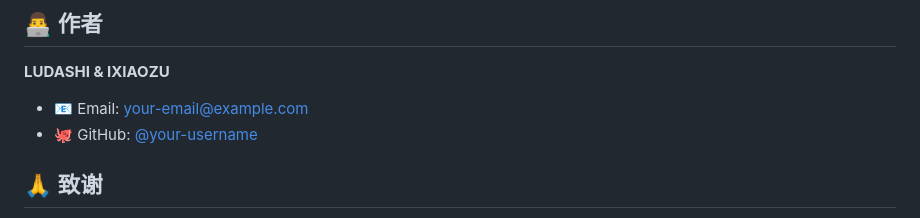
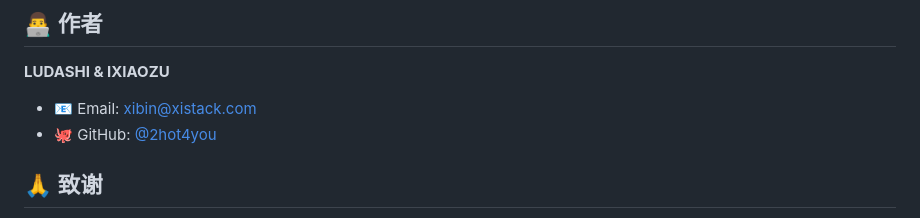
Before and after one commit to 2hot4you/ludashi-bailian, a Markdown page: README.md, the part around the change. Drawn GitHub-style.

```diff
--- a/README.md
+++ b/README.md
@@ -265,8 +265,8 @@ Warning: DASHSCOPE_API_KEY environment variable is not set
 
 **LUDASHI & IXIAOZU**
 
-- 📧 Email: your-email@example.com
-- 🐙 GitHub: [@your-username](https://github.com/your-username)
+- 📧 Email: xibin@xistack.com
+- 🐙 GitHub: [@2hot4you](https://github.com/2hot4you)
 
 ## 🙏 致谢
 
```
